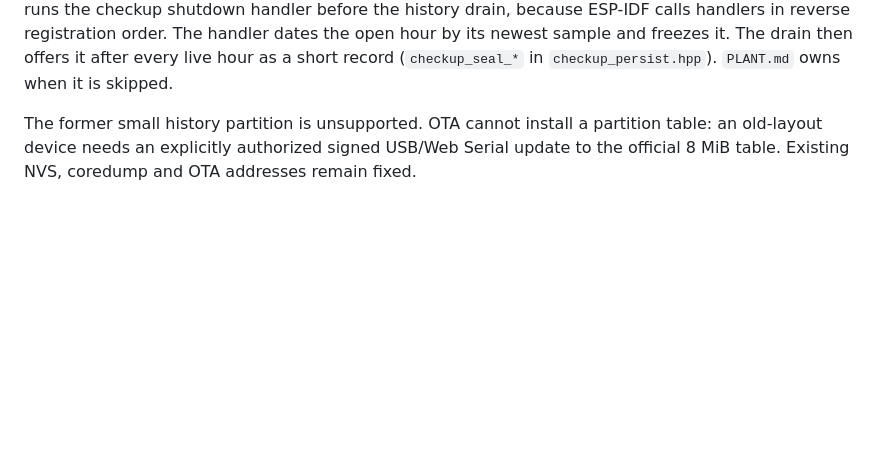
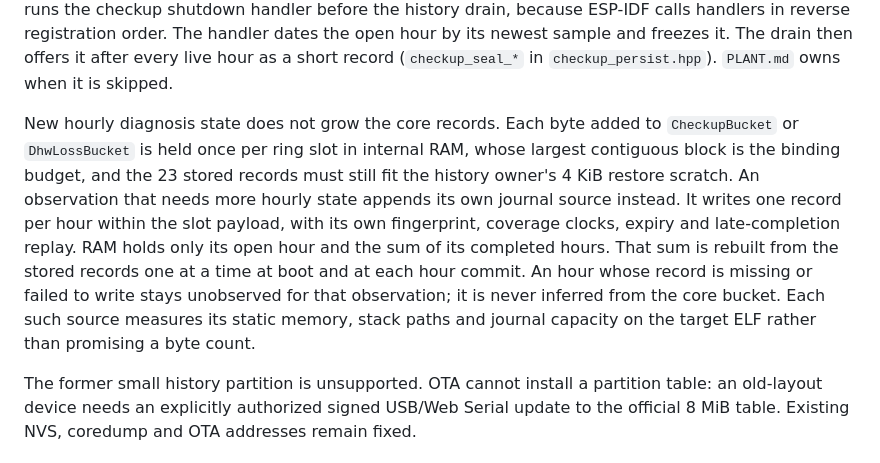
Before and after one commit to 0Bu/daikin-altherma-esp32, a Markdown page: docs/ARCHITECTURE.md, the part around the change. Rendered like a GitHub page; blank space fills up the shorter version.

Commit message:
State the growth rule for hourly diagnosis storage
New diagnostic observations will need hourly state. Growing CheckupBucket or DhwLossBucket costs
internal RAM once per ring slot on a board whose binding budget is the largest contiguous internal
block, and the 23 stored records must still fit the history owner's 4 KiB restore scratch.

The persistence section now states the rule: the core records stay as they are. An observation that
needs more hourly state appends its own journal source, with its own fingerprint, coverage clocks,
expiry and late-completion replay. RAM keeps only its open hour and the sum of its completed hours,
rebuilt from the stored records one at a time. A missing record leaves that hour unobserved and is
never inferred from the core bucket. Each source measures its memory, stack and journal capacity on
the target ELF.

Co-Authored-By: Claude Opus 5.5 <noreply@anthropic.com>

```diff
--- a/docs/ARCHITECTURE.md
+++ b/docs/ARCHITECTURE.md
@@ -244,6 +244,17 @@ Every `esp_restart()` runs the checkup shutdown handler before the history drain
 calls handlers in reverse registration order. The handler dates the open hour by its newest sample
 and freezes it. The drain then offers it after every live hour as a short record
 (`checkup_seal_*` in `checkup_persist.hpp`). `PLANT.md` owns when it is skipped.
+
+New hourly diagnosis state does not grow the core records. Each byte added to `CheckupBucket` or
+`DhwLossBucket` is held once per ring slot in internal RAM, whose largest contiguous block is the
+binding budget, and the 23 stored records must still fit the history owner's 4 KiB restore scratch.
+An observation that needs more hourly state appends its own journal source instead. It writes one
+record per hour within the slot payload, with its own fingerprint, coverage clocks, expiry and
+late-completion replay. RAM holds only its open hour and the sum of its completed hours. That sum is
+rebuilt from the stored records one at a time at boot and at each hour commit. An hour whose record
+is missing or failed to write stays unobserved for that observation; it is never inferred from the
+core bucket. Each such source measures its static memory, stack paths and journal capacity on the
+target ELF rather than promising a byte count.
 
 The former small history partition is unsupported. OTA cannot install a partition table: an
 old-layout device needs an explicitly authorized signed USB/Web Serial update to the official
```
